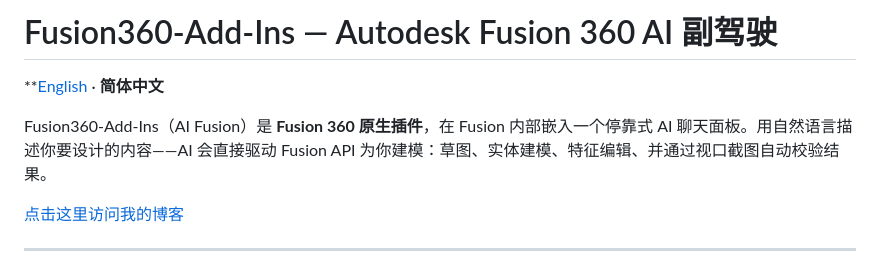
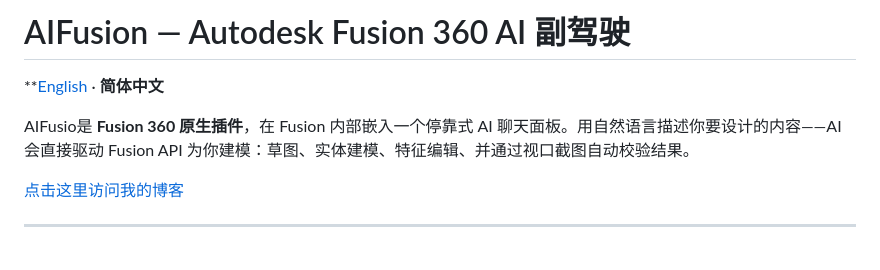
Before and after one commit to zhou19830318/AIFusion, a Markdown page: README.zh-CN.md, the part around the change. Rendered like a GitHub page.

Commit message:
更新 README.zh-CN.md

```diff
--- a/README.zh-CN.md
+++ b/README.zh-CN.md
@@ -1,8 +1,8 @@
-# Fusion360-Add-Ins — Autodesk Fusion 360 AI 副驾驶
+# AIFusion — Autodesk Fusion 360 AI 副驾驶
 
 **[English](README.md) · **简体中文**
 
-Fusion360-Add-Ins（AI Fusion）是 **Fusion 360 原生插件**，在 Fusion 内部嵌入一个停靠式 AI 聊天面板。用自然语言描述你要设计的内容——AI 会直接驱动 Fusion API 为你建模：草图、实体建模、特征编辑、并通过视口截图自动校验结果。
+AIFusio是 **Fusion 360 原生插件**，在 Fusion 内部嵌入一个停靠式 AI 聊天面板。用自然语言描述你要设计的内容——AI 会直接驱动 Fusion API 为你建模：草图、实体建模、特征编辑、并通过视口截图自动校验结果。
 
 [点击这里访问我的博客](https://blog.csdn.net/acldy833/article/details/163825853?sharetype=blogdetail&sharerId=163825853&sharerefer=PC&sharesource=acldy833&spm=1011.2480.3001.8118)
 
```
